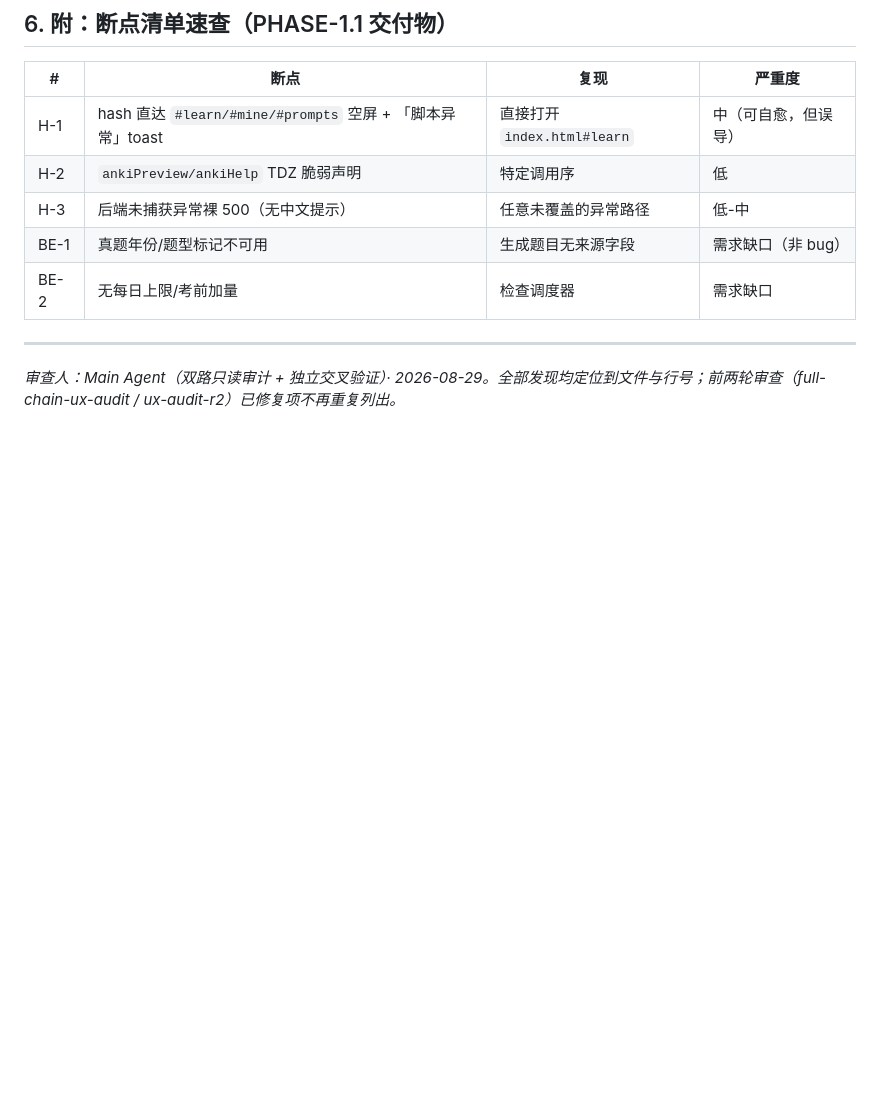
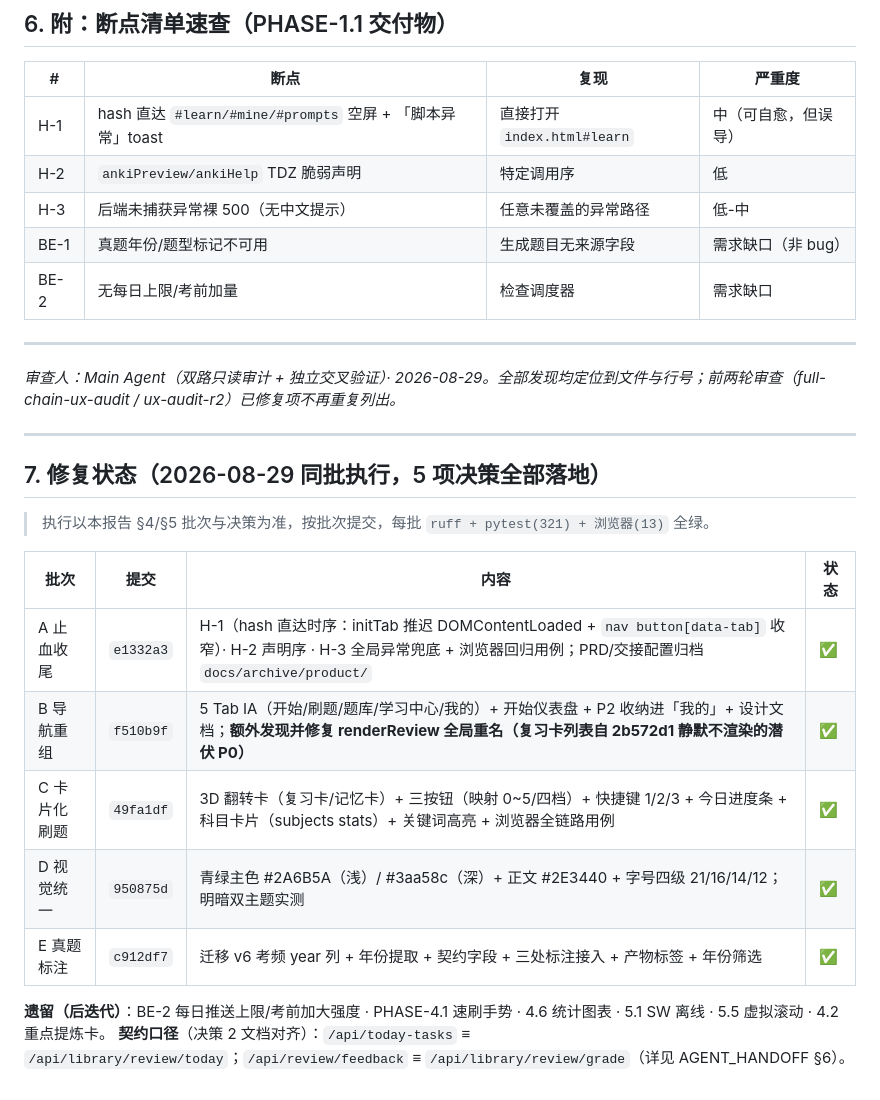
Before and after one commit to 2710074390-cyber/medkit, a Markdown page: docs/reviews/gap-audit-prd-2026-08-29.md, the part around the change. Drawn GitHub-style; blank space fills up the shorter version.

Commit message:
docs: 差距审查批次A~E落地收尾——AGENT_HANDOFF执行批次状态更新+差距报告补修复状态表(5批次5提交+遗留清单+契约口径)

```diff
--- a/docs/reviews/gap-audit-prd-2026-08-29.md
+++ b/docs/reviews/gap-audit-prd-2026-08-29.md
@@ -228,3 +228,20 @@ PRD 点名端点均已在用：`/api/library/dashboard`（`learn.js:613,632`）
 ---
 
 *审查人：Main Agent（双路只读审计 + 独立交叉验证）· 2026-08-29。全部发现均定位到文件与行号；前两轮审查（full-chain-ux-audit / ux-audit-r2）已修复项不再重复列出。*
+
+---
+
+## 7. 修复状态（2026-08-29 同批执行，5 项决策全部落地）
+
+> 执行以本报告 §4/§5 批次与决策为准，按批次提交，每批 `ruff + pytest(321) + 浏览器(13)` 全绿。
+
+| 批次 | 提交 | 内容 | 状态 |
+|---|---|---|---|
+| A 止血收尾 | `e1332a3` | H-1（hash 直达时序：initTab 推迟 DOMContentLoaded + `nav button[data-tab]` 收窄）· H-2 声明序 · H-3 全局异常兜底 + 浏览器回归用例；PRD/交接配置归档 `docs/archive/product/` | ✅ |
+| B 导航重组 | `f510b9f` | 5 Tab IA（开始/刷题/题库/学习中心/我的）+ 开始仪表盘 + P2 收纳进「我的」+ 设计文档；**额外发现并修复 renderReview 全局重名（复习卡列表自 2b572d1 静默不渲染的潜伏 P0）** | ✅ |
+| C 卡片化刷题 | `49fa1df` | 3D 翻转卡（复习卡/记忆卡）+ 三按钮（映射 0~5/四档）+ 快捷键 1/2/3 + 今日进度条 + 科目卡片（subjects stats）+ 关键词高亮 + 浏览器全链路用例 | ✅ |
+| D 视觉统一 | `950875d` | 青绿主色 #2A6B5A（浅）/ #3aa58c（深）+ 正文 #2E3440 + 字号四级 21/16/14/12；明暗双主题实测 | ✅ |
+| E 真题标注 | `c912df7` | 迁移 v6 考频 year 列 + 年份提取 + 契约字段 + 三处标注接入 + 产物标签 + 年份筛选 | ✅ |
+
+**遗留（后迭代）**：BE-2 每日推送上限/考前加大强度 · PHASE-4.1 速刷手势 · 4.6 统计图表 · 5.1 SW 离线 · 5.5 虚拟滚动 · 4.2 重点提炼卡。
+**契约口径**（决策 2 文档对齐）：`/api/today-tasks` ≡ `/api/library/review/today`；`/api/review/feedback` ≡ `/api/library/review/grade`（详见 AGENT_HANDOFF §6）。
```
Also changed, not shown: docs/AGENT_HANDOFF.md (+8 -12 lines).
